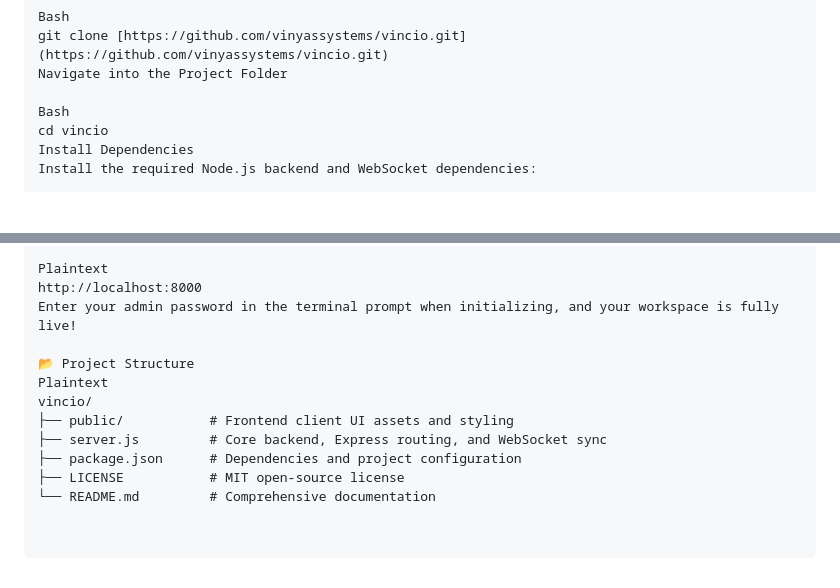
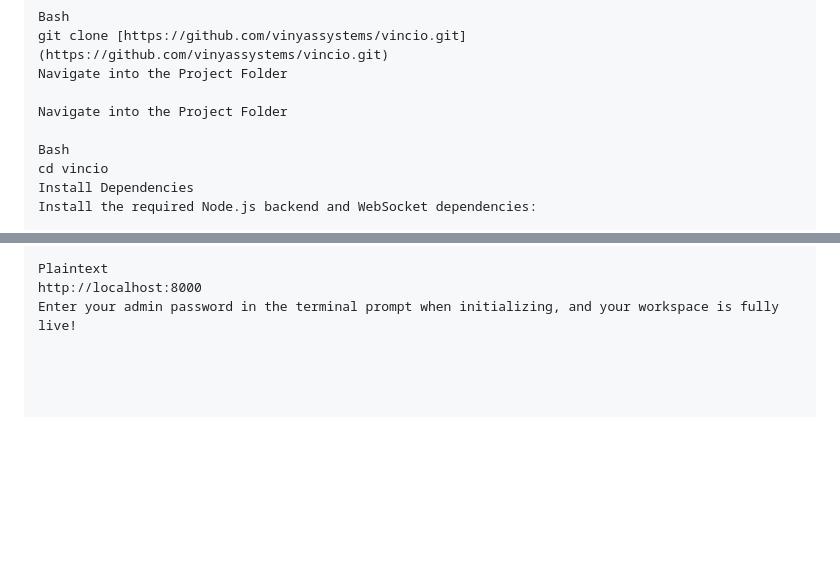
Before and after one commit to vinyassystems/vincio, a Markdown page: README.md, 2 parts joined by grey strips. GitHub-like rendering; blank space fills up the shorter version.

```diff
--- a/README.md
+++ b/README.md
@@ -72,6 +72,8 @@ Bash
 git clone [https://github.com/vinyassystems/vincio.git](https://github.com/vinyassystems/vincio.git)
 Navigate into the Project Folder
 
+Navigate into the Project Folder
+
 Bash
 cd vincio
 Install Dependencies
@@ -90,12 +92,3 @@ Open your web browser and navigate to the local server address:
 Plaintext
 http://localhost:8000
 Enter your admin password in the terminal prompt when initializing, and your workspace is fully live!
-
-📂 Project Structure
-Plaintext
-vincio/
-├── public/           # Frontend client UI assets and styling
-├── server.js         # Core backend, Express routing, and WebSocket sync
-├── package.json      # Dependencies and project configuration
-├── LICENSE           # MIT open-source license
-└── README.md         # Comprehensive documentation
```
